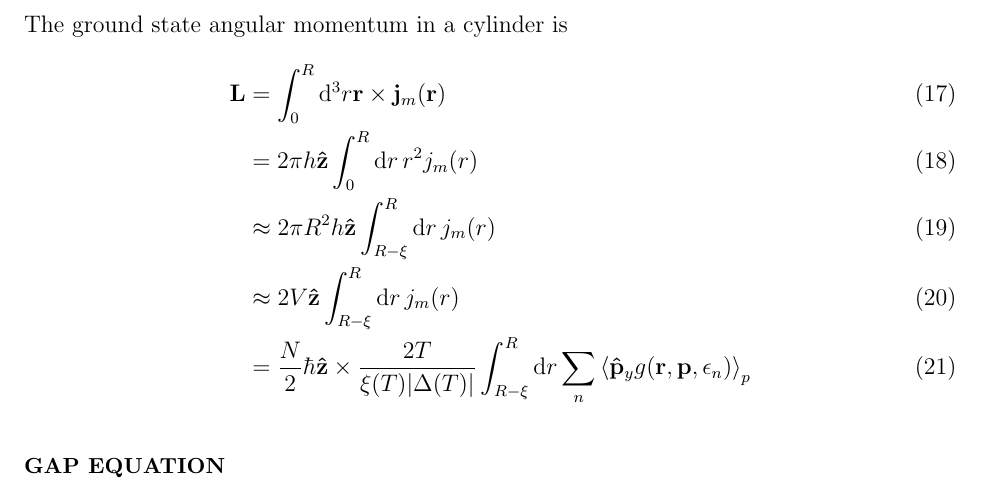
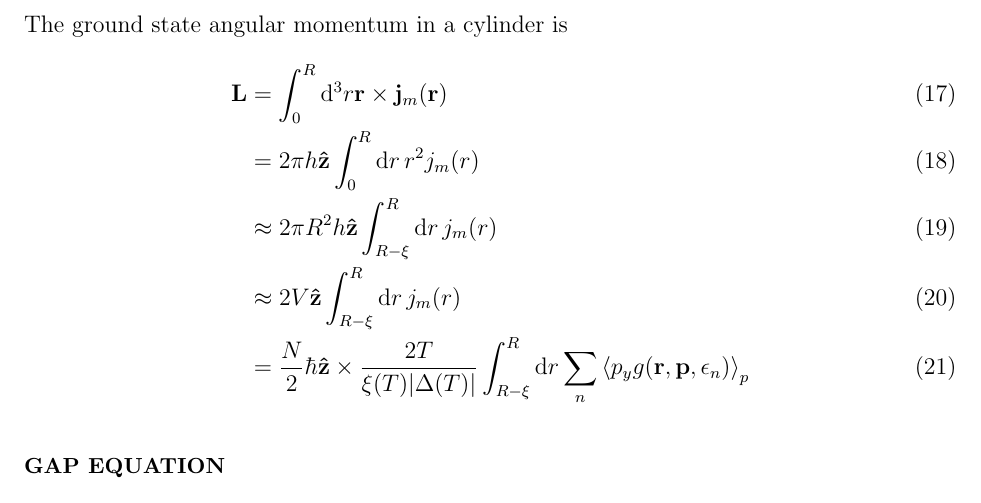
Before and after one commit to junguanghe/annulus_3he_a, a LaTeX paper (eilenberger/eilenberger.tex): part of page 3 of 7, cut so that both start at the same text. Compiled offline with pdfLaTeX.

Commit message:
fix: correct variable name in ground state angular momentum equation in eilenberger.tex for consistency

```diff
--- a/eilenberger/eilenberger.tex
+++ b/eilenberger/eilenberger.tex
@@ -149,7 +149,7 @@ The ground state angular momentum in a cylinder is
            & \approx 2\pi R^2 h \vu{z}\int_{R-\xi}^R \dd{r} j_m(r)        \\
            & \approx 2V\vu{z} \int_{R-\xi}^R \dd{r} j_m(r)                \\
            & = \frac{N}{2}\hbar \vu{z} \times\frac{2T}{\xi(T)|\Delta(T)|}
-    \int_{R-\xi}^R \dd{r} \sum_n\ev{\vu{p}_y g(\vb{r}, \vb{p}, \epsilon_n)}_{p}
+    \int_{R-\xi}^R \dd{r} \sum_n\ev{p_y g(\vb{r}, \vb{p}, \epsilon_n)}_{p}
 \end{align}
 
 \section{Gap equation}
```
Also changed, not shown: eilenberger/eilenberger.pdf.
